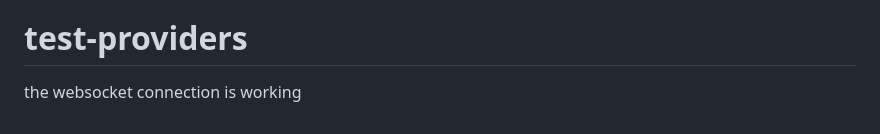
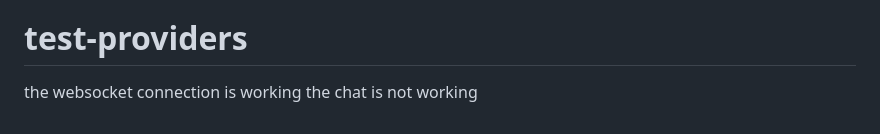
Before and after one commit to AaditAntony/chat-frontend, a Markdown page: README.md, the part around the change. GitHub-like rendering.

```diff
--- a/README.md
+++ b/README.md
@@ -201,3 +201,4 @@ the provider of the websocketprovider has been exported
 
 #  test-providers
 the websocket connection is working
+the chat is not working
```
